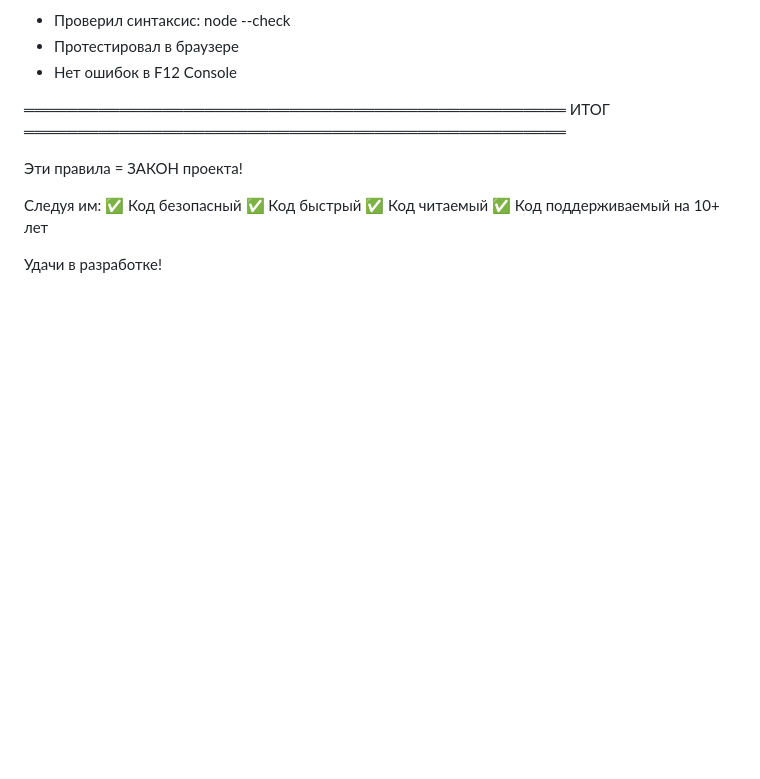
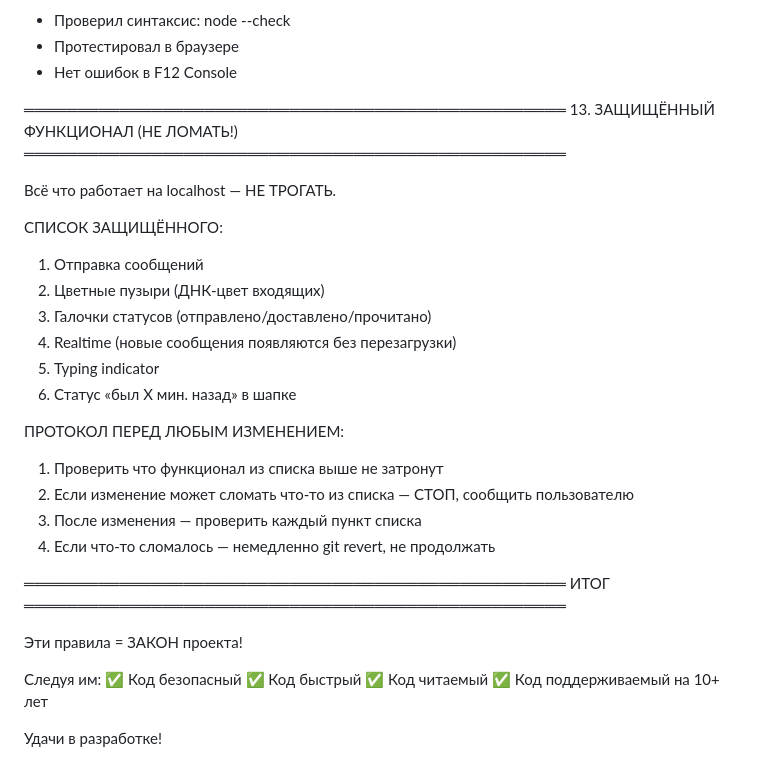
Before and after one commit to Slik-bot/mlm-community, a Markdown page: MASTER_RULES.md, the part around the change. GitHub-like rendering; blank space fills up the shorter version.

Commit message:
docs: добавить секцию защищённого функционала в MASTER_RULES.md

```diff
--- a/MASTER_RULES.md
+++ b/MASTER_RULES.md
@@ -601,6 +601,26 @@ window.currentProfile = null;
 - Нет ошибок в F12 Console
 
 ═══════════════════════════════════════════════════
+13. ЗАЩИЩЁННЫЙ ФУНКЦИОНАЛ (НЕ ЛОМАТЬ!)
+═══════════════════════════════════════════════════
+
+Всё что работает на localhost — НЕ ТРОГАТЬ.
+
+СПИСОК ЗАЩИЩЁННОГО:
+1. Отправка сообщений
+2. Цветные пузыри (ДНК-цвет входящих)
+3. Галочки статусов (отправлено/доставлено/прочитано)
+4. Realtime (новые сообщения появляются без перезагрузки)
+5. Typing indicator
+6. Статус «был X мин. назад» в шапке
+
+ПРОТОКОЛ ПЕРЕД ЛЮБЫМ ИЗМЕНЕНИЕМ:
+1. Проверить что функционал из списка выше не затронут
+2. Если изменение может сломать что-то из списка — СТОП, сообщить пользователю
+3. После изменения — проверить каждый пункт списка
+4. Если что-то сломалось — немедленно git revert, не продолжать
+
+═══════════════════════════════════════════════════
 ИТОГ
 ═══════════════════════════════════════════════════
 
```
